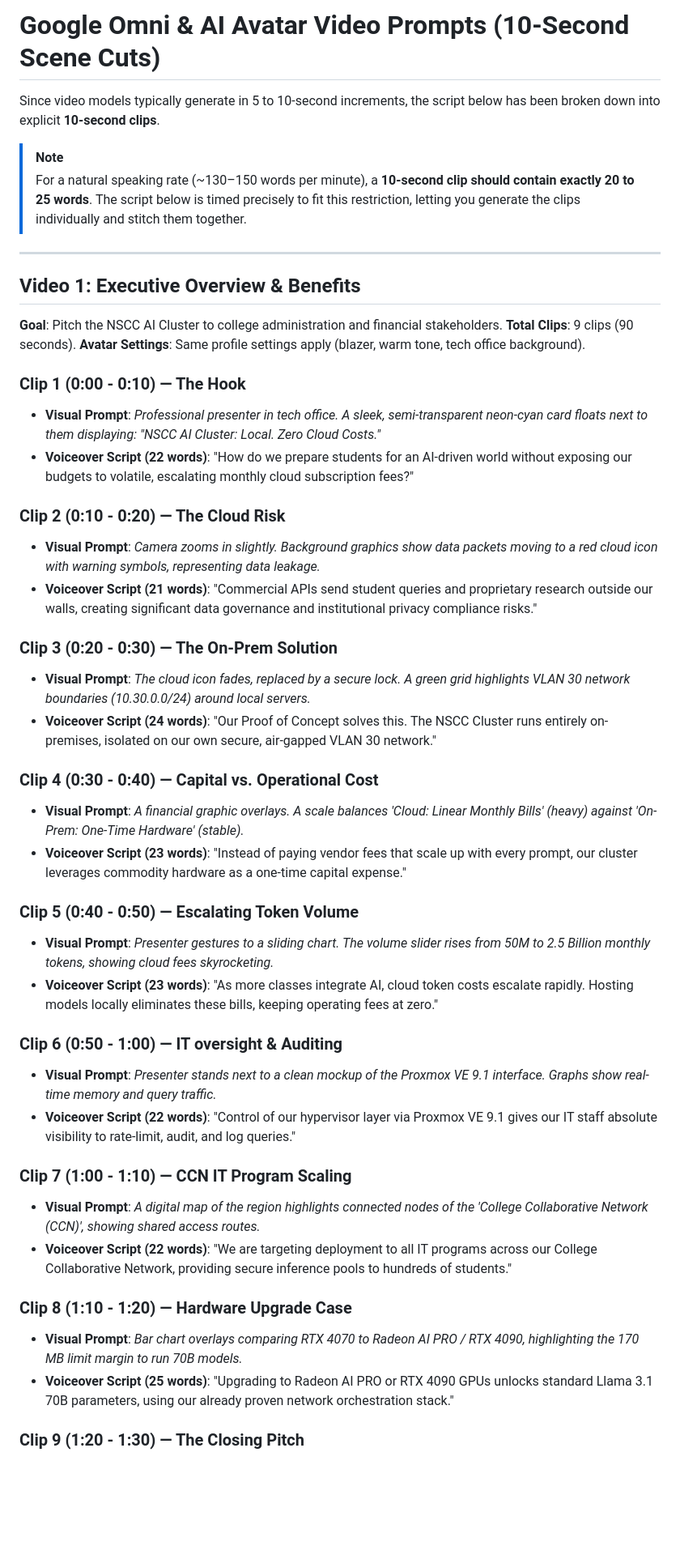
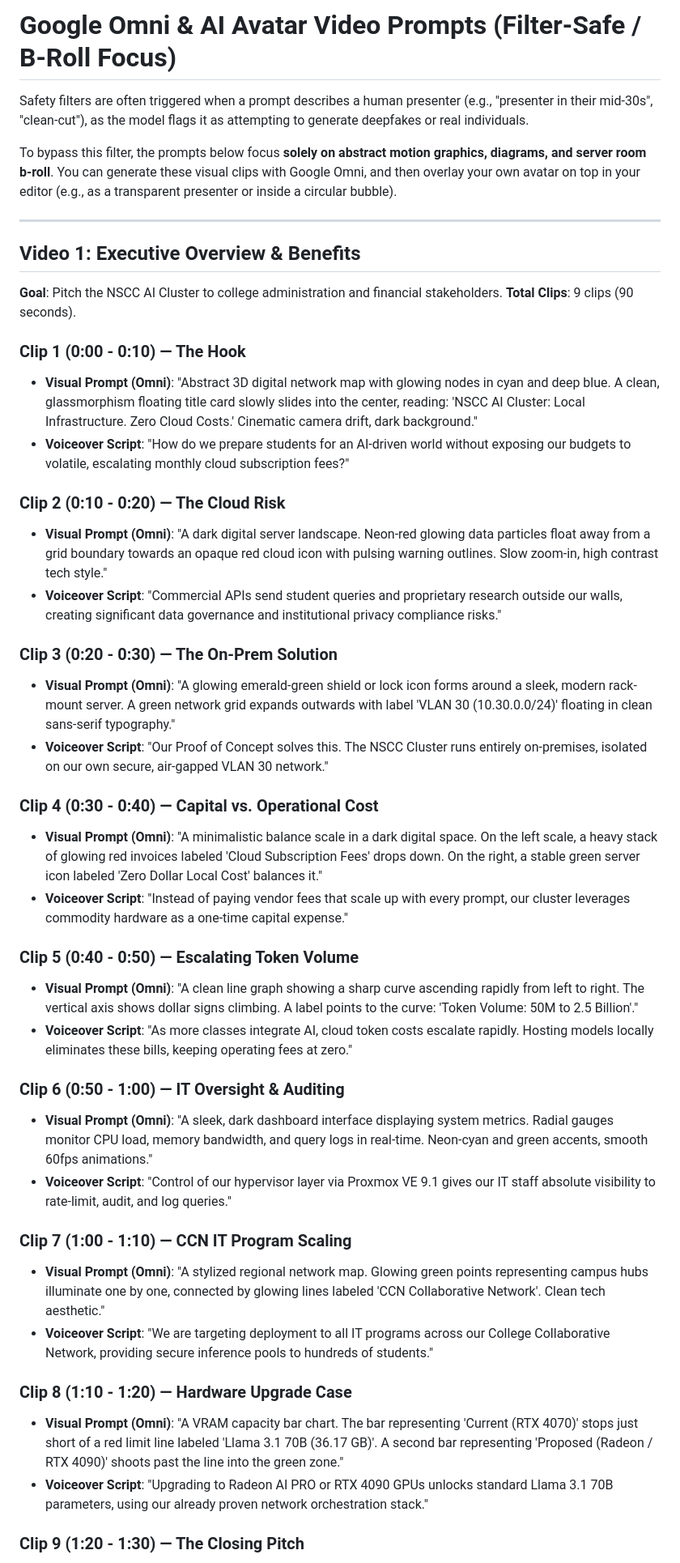
Before and after one commit to redmondmj/nscc-ai-cluster-poc, a Markdown page: video_prompts.md, the part around one of its changes. Shown at 81% size. GitHub-like rendering; blank space fills up the shorter version.

```diff
--- a/video_prompts.md
+++ b/video_prompts.md
@@ -1,55 +1,61 @@
-# Google Omni & AI Avatar Video Prompts (10-Second Scene Cuts)
+# Google Omni & AI Avatar Video Prompts (Filter-Safe / B-Roll Focus)
 
-Since video models typically generate in 5 to 10-second increments, the script below has been broken down into explicit **10-second clips**.
+Safety filters are often triggered when a prompt describes a human presenter (e.g., "presenter in their mid-30s", "clean-cut"), as the model flags it as attempting to generate deepfakes or real individuals.
 
-> [!NOTE]
-> For a natural speaking rate (~130–150 words per minute), a **10-second clip should contain exactly 20 to 25 words**. The script below is timed precisely to fit this restriction, letting you generate the clips individually and stitch them together.
+To bypass this filter, the prompts below focus **solely on abstract motion graphics, diagrams, and server room b-roll**. You can generate these visual clips with Google Omni, and then overlay your own avatar on top in your editor (e.g., as a transparent presenter or inside a circular bubble).
 
 ---
 
 ## Video 1: Executive Overview & Benefits
 **Goal**: Pitch the NSCC AI Cluster to college administration and financial stakeholders.
 **Total Clips**: 9 clips (90 seconds).
-**Avatar Settings**: Same profile settings apply (blazer, warm tone, tech office background).
 
 ### Clip 1 (0:00 - 0:10) — The Hook
-* **Visual Prompt**: *Professional presenter in tech office. A sleek, semi-transparent neon-cyan card floats next to them displaying: "NSCC AI Cluster: Local. Zero Cloud Costs."*
-* **Voiceover Script (22 words)**:
+* **Visual Prompt (Omni)**:
+  "Abstract 3D digital network map with glowing nodes in cyan and deep blue. A clean, glassmorphism floating title card slowly slides into the center, reading: 'NSCC AI Cluster: Local Infrastructure. Zero Cloud Costs.' Cinematic camera drift, dark background."
+* **Voiceover Script**:
   "How do we prepare students for an AI-driven world without exposing our budgets to volatile, escalating monthly cloud subscription fees?"
 
 ### Clip 2 (0:10 - 0:20) — The Cloud Risk
-* **Visual Prompt**: *Camera zooms in slightly. Background graphics show data packets moving to a red cloud icon with warning symbols, representing data leakage.*
-* **Voiceover Script (21 words)**:
+* **Visual Prompt (Omni)**:
+  "A dark digital server landscape. Neon-red glowing data particles float away from a grid boundary towards an opaque red cloud icon with pulsing warning outlines. Slow zoom-in, high contrast tech style."
+* **Voiceover Script**:
   "Commercial APIs send student queries and proprietary research outside our walls, creating significant data governance and institutional privacy compliance risks."
 
 ### Clip 3 (0:20 - 0:30) — The On-Prem Solution
-* **Visual Prompt**: *The cloud icon fades, replaced by a secure lock. A green grid highlights VLAN 30 network boundaries (10.30.0.0/24) around local servers.*
-* **Voiceover Script (24 words)**:
+* **Visual Prompt (Omni)**:
+  "A glowing emerald-green shield or lock icon forms around a sleek, modern rack-mount server. A green network grid expands outwards with label 'VLAN 30 (10.30.0.0/24)' floating in clean sans-serif typography."
+* **Voiceover Script**:
   "Our Proof of Concept solves this. The NSCC Cluster runs entirely on-premises, isolated on our own secure, air-gapped VLAN 30 network."
 
 ### Clip 4 (0:30 - 0:40) — Capital vs. Operational Cost
-* **Visual Prompt**: *A financial graphic overlays. A scale balances 'Cloud: Linear Monthly Bills' (heavy) against 'On-Prem: One-Time Hardware' (stable).*
-* **Voiceover Script (23 words)**:
+* **Visual Prompt (Omni)**:
+  "A minimalistic balance scale in a dark digital space. On the left scale, a heavy stack of glowing red invoices labeled 'Cloud Subscription Fees' drops down. On the right, a stable green server icon labeled 'Zero Dollar Local Cost' balances it."
+* **Voiceover Script**:
   "Instead of paying vendor fees that scale up with every prompt, our cluster leverages commodity hardware as a one-time capital expense."
 
 ### Clip 5 (0:40 - 0:50) — Escalating Token Volume
-* **Visual Prompt**: *Presenter gestures to a sliding chart. The volume slider rises from 50M to 2.5 Billion monthly tokens, showing cloud fees skyrocketing.*
-* **Voiceover Script (23 words)**:
+* **Visual Prompt (Omni)**:
+  "A clean line graph showing a sharp curve ascending rapidly from left to right. The vertical axis shows dollar signs climbing. A label points to the curve: 'Token Volume: 50M to 2.5 Billion'."
+* **Voiceover Script**:
   "As more classes integrate AI, cloud token costs escalate rapidly. Hosting models locally eliminates these bills, keeping operating fees at zero."
 
-### Clip 6 (0:50 - 1:00) — IT oversight & Auditing
-* **Visual Prompt**: *Presenter stands next to a clean mockup of the Proxmox VE 9.1 interface. Graphs show real-time memory and query traffic.*
-* **Voiceover Script (22 words)**:
+### Clip 6 (0:50 - 1:00) — IT Oversight & Auditing
+* **Visual Prompt (Omni)**:
+  "A sleek, dark dashboard interface displaying system metrics. Radial gauges monitor CPU load, memory bandwidth, and query logs in real-time. Neon-cyan and green accents, smooth 60fps animations."
+* **Voiceover Script**:
   "Control of our hypervisor layer via Proxmox VE 9.1 gives our IT staff absolute visibility to rate-limit, audit, and log queries."
 
 ### Clip 7 (1:00 - 1:10) — CCN IT Program Scaling
-* **Visual Prompt**: *A digital map of the region highlights connected nodes of the 'College Collaborative Network (CCN)', showing shared access routes.*
-* **Voiceover Script (22 words)**:
+* **Visual Prompt (Omni)**:
+  "A stylized regional network map. Glowing green points representing campus hubs illuminate one by one, connected by glowing lines labeled 'CCN Collaborative Network'. Clean tech aesthetic."
+* **Voiceover Script**:
   "We are targeting deployment to all IT programs across our College Collaborative Network, providing secure inference pools to hundreds of students."
 
 ### Clip 8 (1:10 - 1:20) — Hardware Upgrade Case
-* **Visual Prompt**: *Bar chart overlays comparing RTX 4070 to Radeon AI PRO / RTX 4090, highlighting the 170 MB limit margin to run 70B models.*
-* **Voiceover Script (25 words)**:
+* **Visual Prompt (Omni)**:
+  "A VRAM capacity bar chart. The bar representing 'Current (RTX 4070)' stops just short of a red limit line labeled 'Llama 3.1 70B (36.17 GB)'. A second bar representing 'Proposed (Radeon / RTX 4090)' shoots past the line into the green zone."
+* **Voiceover Script**:
   "Upgrading to Radeon AI PRO or RTX 4090 GPUs unlocks standard Llama 3.1 70B parameters, using our already proven network orchestration stack."
 
 ### Clip 9 (1:20 - 1:30) — The Closing Pitch
```
Also changed, not shown: other parts of video_prompts.md (+40 -28 lines).
